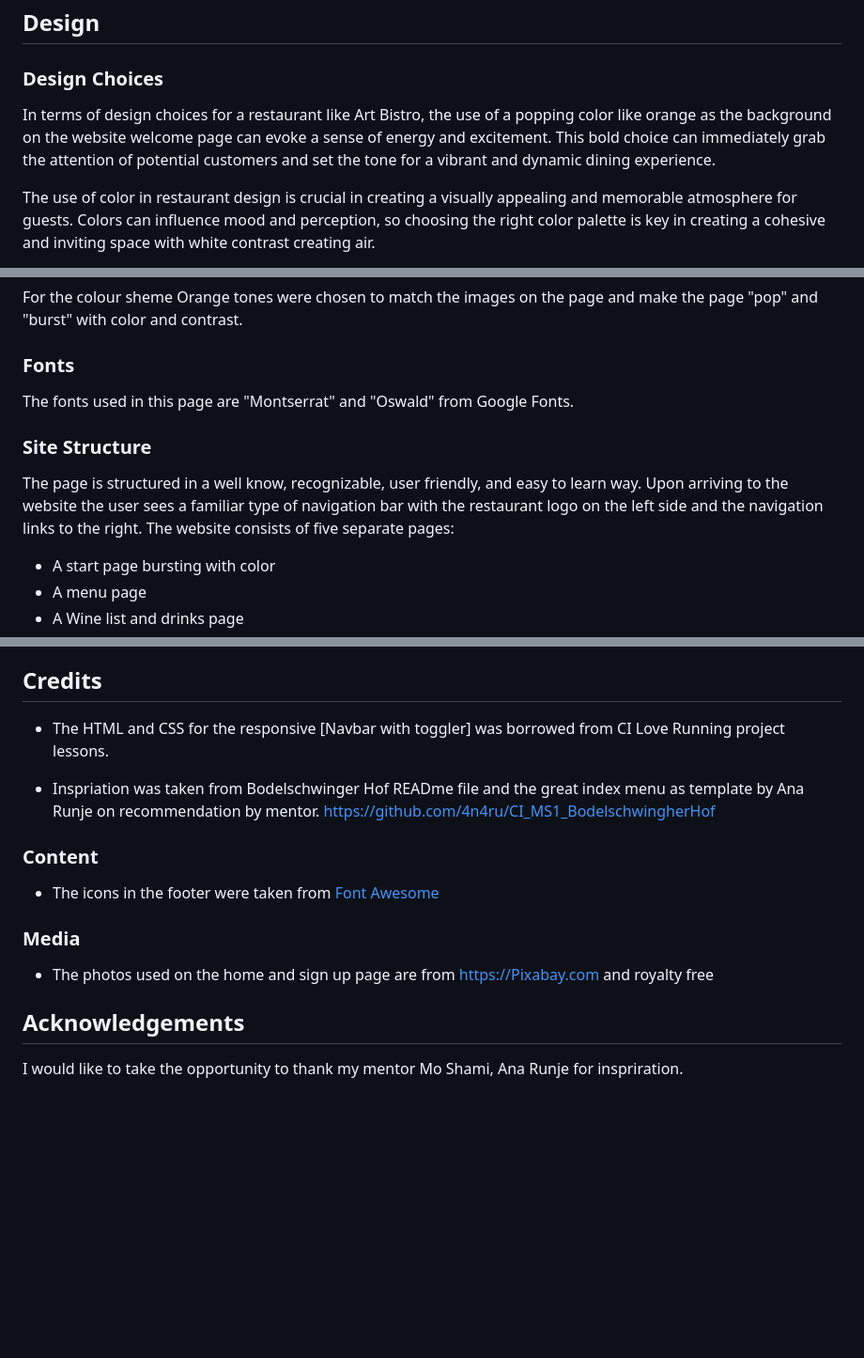
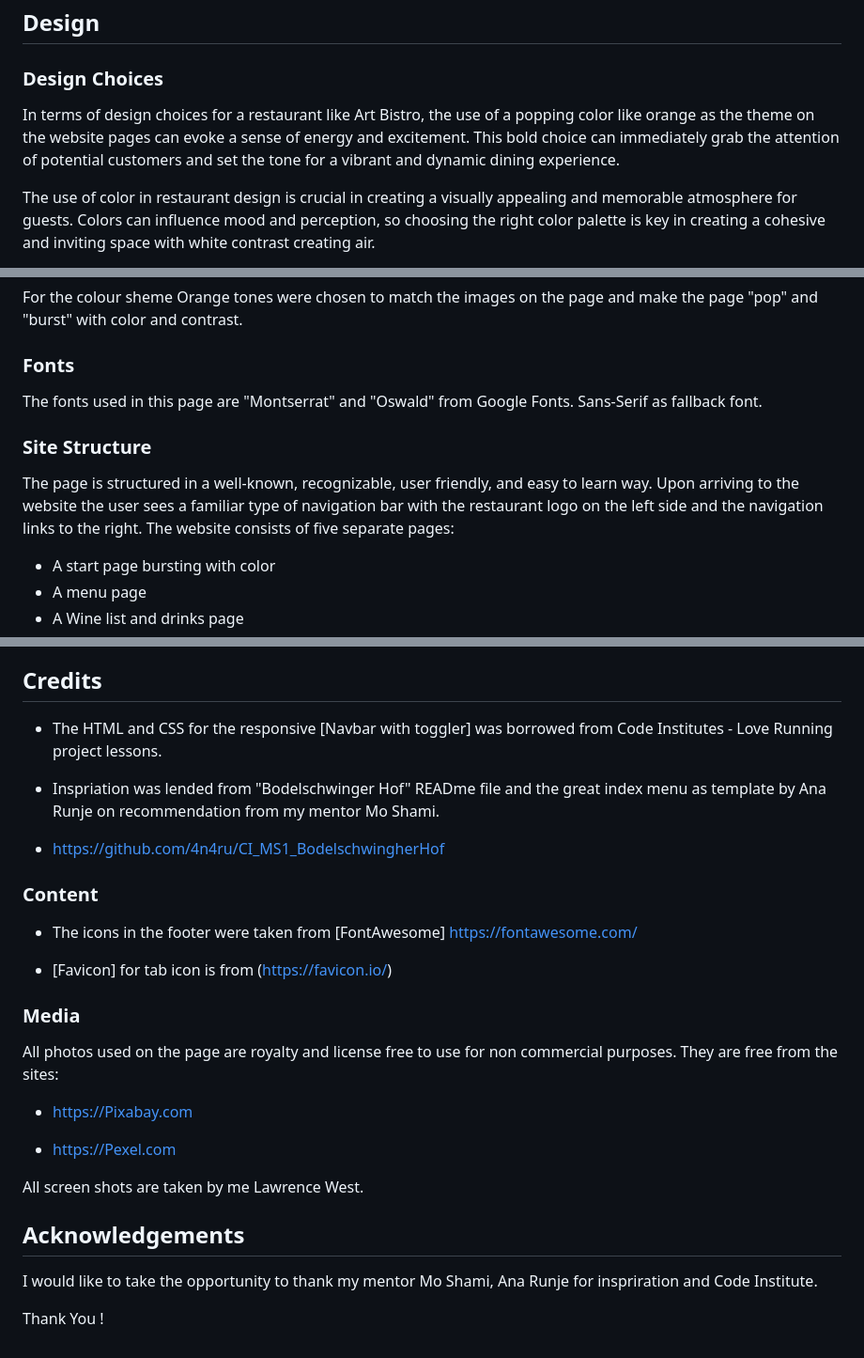
Before and after one commit to Rickback68/art_bistro, a Markdown page: READme.md, 3 parts joined by grey strips. Shown at 94% size. Drawn GitHub-style; blank space fills up the shorter version.

Commit message:
Push to deploy and then submit PP1 HTTP CSS Project

```diff
--- a/READme.md
+++ b/READme.md
@@ -136,7 +136,7 @@ As the site owner, I want users to have easy access to contact us.
 ## Design
 
 ### Design Choices
-In terms of design choices for a restaurant like Art Bistro, the use of a popping color like orange as the background on the website welcome page can evoke a sense of energy and excitement. This bold choice can immediately grab the attention of potential customers and set the tone for a vibrant and dynamic dining experience.
+In terms of design choices for a restaurant like Art Bistro, the use of a popping color like orange as the theme on the website pages can evoke a sense of energy and excitement. This bold choice can immediately grab the attention of potential customers and set the tone for a vibrant and dynamic dining experience.
 
 The use of color in restaurant design is crucial in creating a visually appealing and memorable atmosphere for guests. Colors can influence mood and perception, so choosing the right color palette is key in creating a cohesive and inviting space with white contrast creating air.
 
@@ -149,11 +149,11 @@ For the colour sheme Orange tones were chosen to match the images on the page an
 
 ### Fonts
 
-The fonts used in this page are "Montserrat" and "Oswald" from Google Fonts.
+The fonts used in this page are "Montserrat" and "Oswald" from Google Fonts. Sans-Serif as fallback font.
 
 ### Site Structure
 
-The page is structured in a well know, recognizable, user friendly, and easy to learn way. Upon arriving to the website the user sees a familiar type of navigation bar with the restaurant logo on the left side and the navigation links to the right.
+The page is structured in a well-known, recognizable, user friendly, and easy to learn way. Upon arriving to the website the user sees a familiar type of navigation bar with the restaurant logo on the left side and the navigation links to the right.
 The website consists of five separate pages:
 - A start page bursting with color
 - A menu page
@@ -612,21 +627,31 @@ The live link can be found here - https://rickback68.github.io/art_bistro/
 
 ## Credits
 
-- The HTML and CSS for the responsive [Navbar with toggler] was borrowed from CI Love Running project lessons.
+- The HTML and CSS for the responsive [Navbar with toggler] was borrowed from Code Institutes - Love Running project lessons.
 
-- Inspriation was taken from Bodelschwinger Hof READme file and the great index menu as template by Ana Runje on recommendation by mentor.
-https://github.com/4n4ru/CI_MS1_BodelschwingherHof
+- Inspriation was lended from "Bodelschwinger Hof" READme file and the great index menu as template by Ana Runje on recommendation from my mentor Mo Shami.
+
+- https://github.com/4n4ru/CI_MS1_BodelschwingherHof
 
 
 ### Content
 
-- The icons in the footer were taken from [Font Awesome](https://fontawesome.com/)
+- The icons in the footer were taken from [FontAwesome] https://fontawesome.com/
+
+- [Favicon] for tab icon is from (https://favicon.io/)
 
 ### Media
 
-- The photos used on the home and sign up page are from https://Pixabay.com and royalty free
+All photos used on the page are royalty and license free to use for non commercial purposes. They are free from the sites:
+ - https://Pixabay.com
+
+- https://Pexel.com
+
+All screen shots are taken by me Lawrence West.
 
 
 
 ## Acknowledgements
-I would like to take the opportunity to thank my mentor Mo Shami, Ana Runje for inspriration.
+I would like to take the opportunity to thank my mentor Mo Shami, Ana Runje for inspriration and Code Institute.
+
+Thank You !
```
Also changed, not shown: other parts of READme.md (+20 -5 lines).
